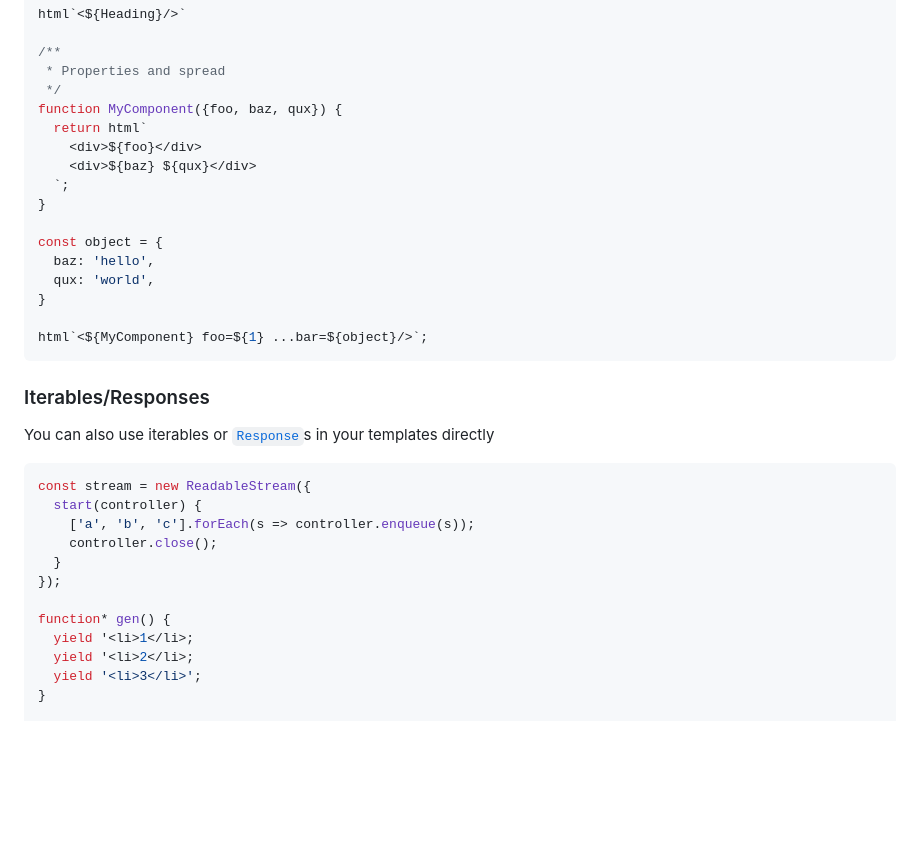
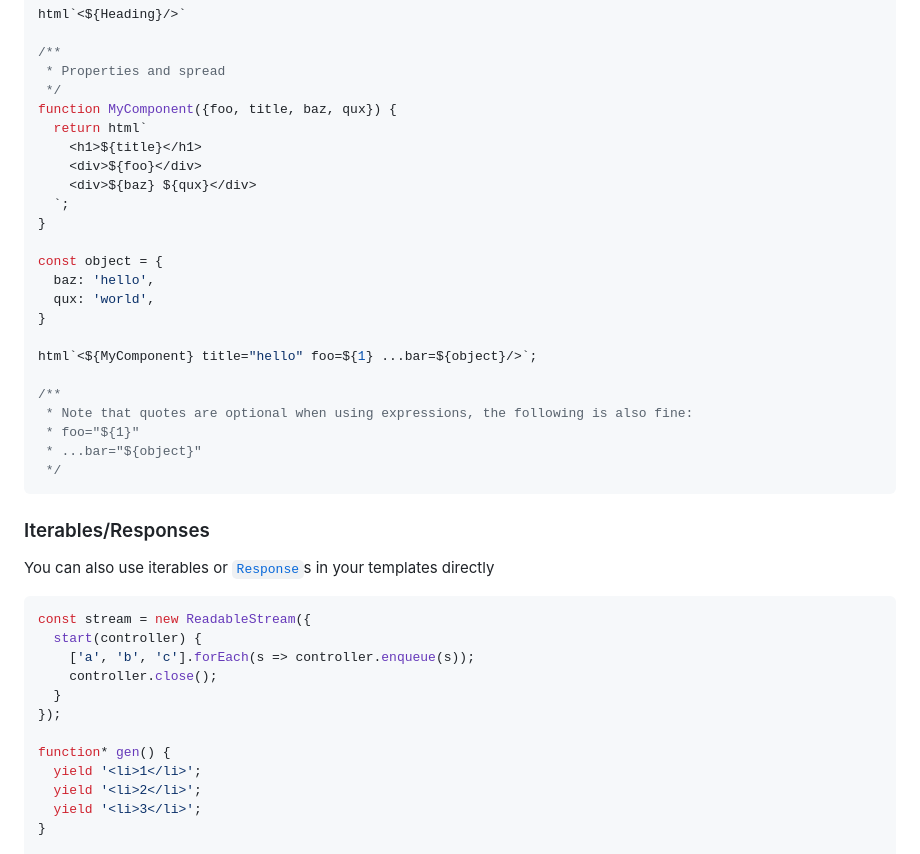
Before and after one commit to thepassle/swtl, a Markdown page: README.md, the part around the change. Drawn GitHub-style; blank space fills up the shorter version.

Commit message:
chore: readme

````diff
--- a/README.md
+++ b/README.md
@@ -110,8 +110,9 @@ html`<${Heading}/>`
 /**
  * Properties and spread
  */
-function MyComponent({foo, baz, qux}) {
+function MyComponent({foo, title, baz, qux}) {
   return html`
+    <h1>${title}</h1>
     <div>${foo}</div>
     <div>${baz} ${qux}</div>
   `;
@@ -122,7 +123,13 @@ const object = {
   qux: 'world',
 }
 
-html`<${MyComponent} foo=${1} ...bar=${object}/>`;
+html`<${MyComponent} title="hello" foo=${1} ...bar=${object}/>`;
+
+/**
+ * Note that quotes are optional when using expressions, the following is also fine:
+ * foo="${1}"
+ * ...bar="${object}"
+ */
 ```
 
 ### Iterables/Responses
@@ -138,8 +145,8 @@ const stream = new ReadableStream({
 });
 
 function* gen() {
-  yield '<li>1</li>;
-  yield '<li>2</li>;
+  yield '<li>1</li>';
+  yield '<li>2</li>';
   yield '<li>3</li>';
 }
 
````
